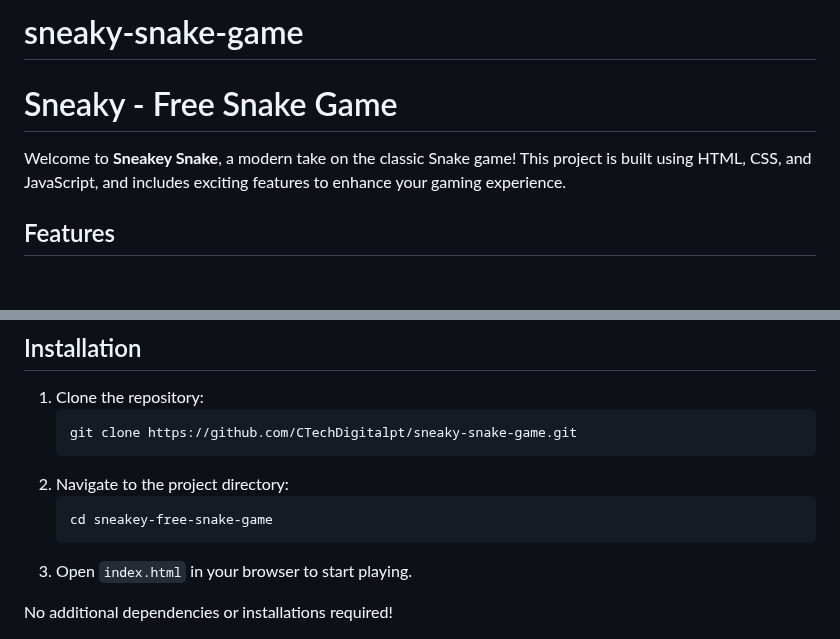
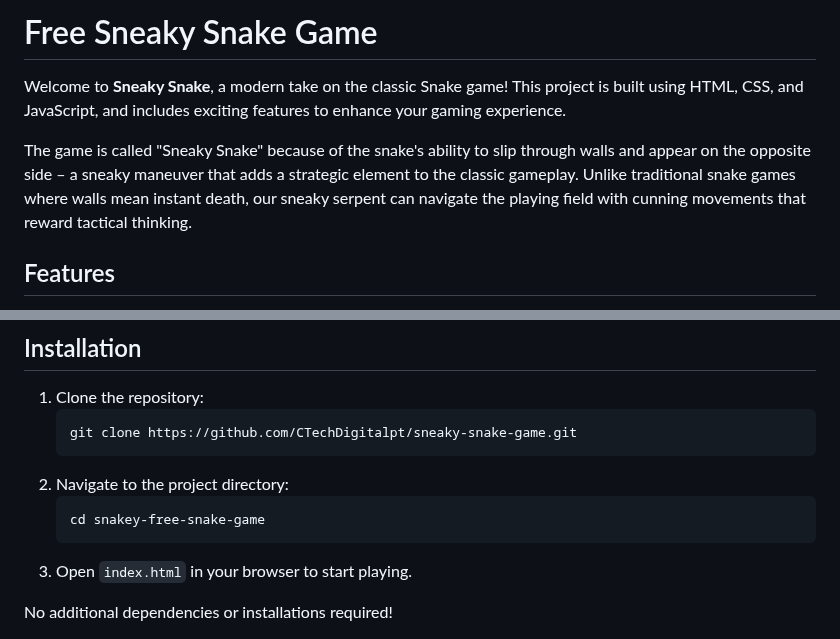
Before and after one commit to CTechDigitalpt/sneaky-snake-game, a Markdown page: README.md, 2 parts joined by grey strips. Drawn GitHub-style; blank space fills up the shorter version.

````diff
--- a/README.md
+++ b/README.md
@@ -1,8 +1,8 @@
-# sneaky-snake-game
+# Free Sneaky Snake Game
 
-# Sneaky - Free Snake Game
+Welcome to **Sneaky Snake**, a modern take on the classic Snake game! This project is built using HTML, CSS, and JavaScript, and includes exciting features to enhance your gaming experience.
 
-Welcome to **Sneakey Snake**, a modern take on the classic Snake game! This project is built using HTML, CSS, and JavaScript, and includes exciting features to enhance your gaming experience.
+The game is called "Sneaky Snake" because of the snake's ability to slip through walls and appear on the opposite side – a sneaky maneuver that adds a strategic element to the classic gameplay. Unlike traditional snake games where walls mean instant death, our sneaky serpent can navigate the playing field with cunning movements that reward tactical thinking.
 
 ## Features
 
@@ -50,7 +50,7 @@ The game automatically saves your top 10 highest scores locally in your browser.
    ```
 2. Navigate to the project directory:
    ```bash
-   cd sneakey-free-snake-game
+   cd snakey-free-snake-game
    ```
 3. Open `index.html` in your browser to start playing.
 
````
